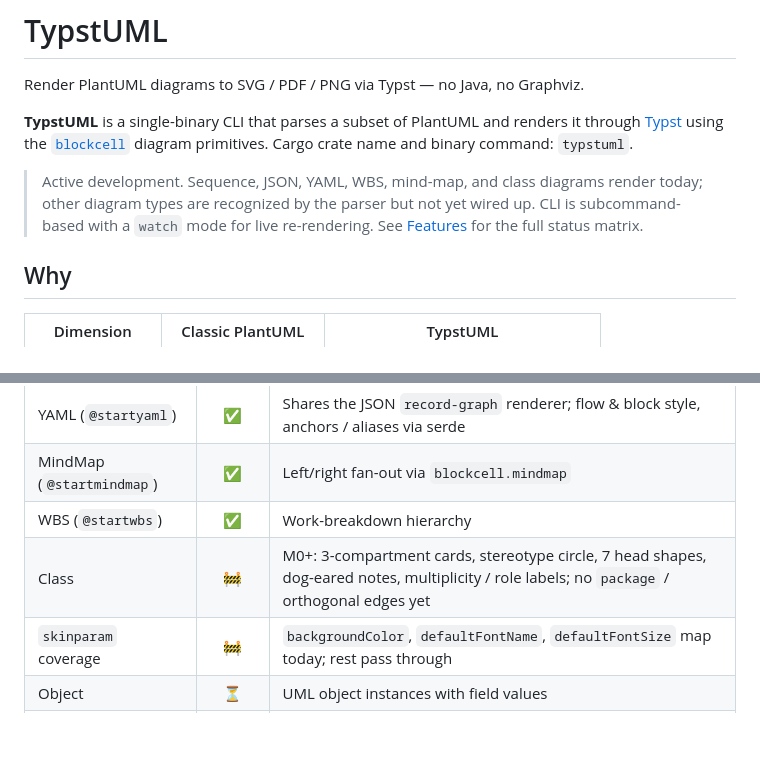
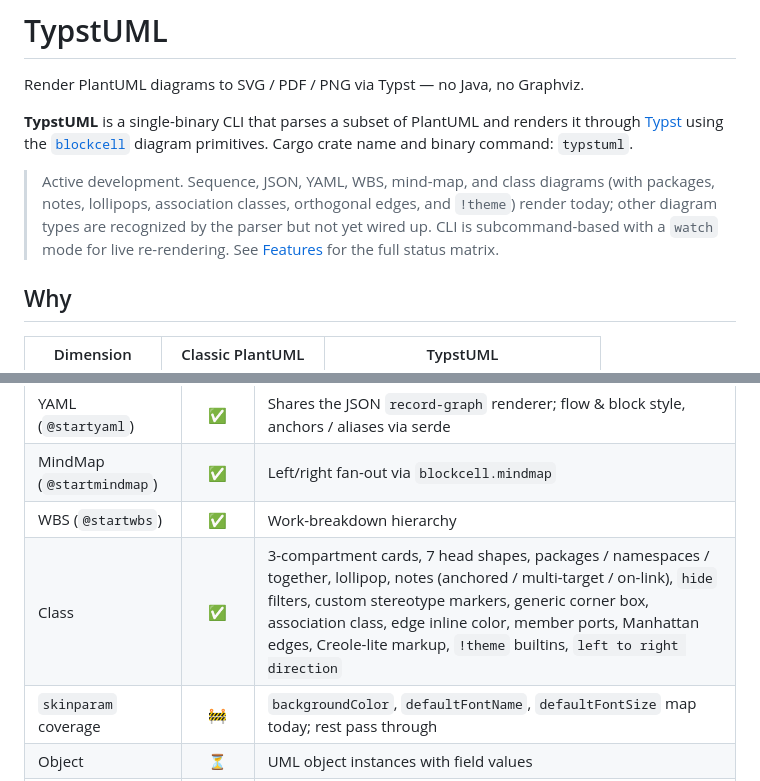
Before and after one commit to daleione/typstuml, a Markdown page: README.md, 2 parts joined by grey strips. Drawn GitHub-style; blank space fills up the shorter version.

Commit message:
Mark class diagrams shipped in README
Class moves from 🚧 partial to ✅ shipped. The status row now lists
the full PlantUML feature set the parser + codegen + painter cover:
packages / namespaces / together, lollipops, notes (anchored,
multi-target, on-link), hide filters, custom stereotype markers,
generic corner box, association class, edge inline color, member
ports, Manhattan edges, Creole-lite markup, !theme builtins, and
\`left to right direction\` override.

```diff
--- a/README.md
+++ b/README.md
@@ -8,10 +8,11 @@ renders it through [Typst](https://typst.app/) using the
 Cargo crate name and binary command: `typstuml`.
 
 > Active development. Sequence, JSON, YAML, WBS, mind-map, and class
-> diagrams render today; other diagram types are recognized by the
-> parser but not yet wired up. CLI is subcommand-based with a `watch`
-> mode for live re-rendering. See [Features](#features) for the full
-> status matrix.
+> diagrams (with packages, notes, lollipops, association classes,
+> orthogonal edges, and `!theme`) render today; other diagram types are
+> recognized by the parser but not yet wired up. CLI is subcommand-based
+> with a `watch` mode for live re-rendering. See
+> [Features](#features) for the full status matrix.
 
 ## Why
 
@@ -105,7 +106,7 @@ Legend: ✅ shipped · 🚧 partial · ⏳ planned
 | YAML (`@startyaml`)           |   ✅   | Shares the JSON `record-graph` renderer; flow & block style, anchors / aliases via serde |
 | MindMap (`@startmindmap`)     |   ✅   | Left/right fan-out via `blockcell.mindmap`                                              |
 | WBS (`@startwbs`)             |   ✅   | Work-breakdown hierarchy                                                                |
-| Class                         |   🚧   | M0+: 3-compartment cards, stereotype circle, 7 head shapes, dog-eared notes, multiplicity / role labels; no `package` / orthogonal edges yet |
+| Class                         |   ✅   | 3-compartment cards, 7 head shapes, packages / namespaces / together, lollipop, notes (anchored / multi-target / on-link), `hide` filters, custom stereotype markers, generic corner box, association class, edge inline color, member ports, Manhattan edges, Creole-lite markup, `!theme` builtins, `left to right direction` |
 | `skinparam` coverage          |   🚧   | `backgroundColor`, `defaultFontName`, `defaultFontSize` map today; rest pass through    |
 | Object                        |   ⏳   | UML object instances with field values                                                  |
 | Component                     |   ⏳   | Components, interfaces, ports                                                           |
```
